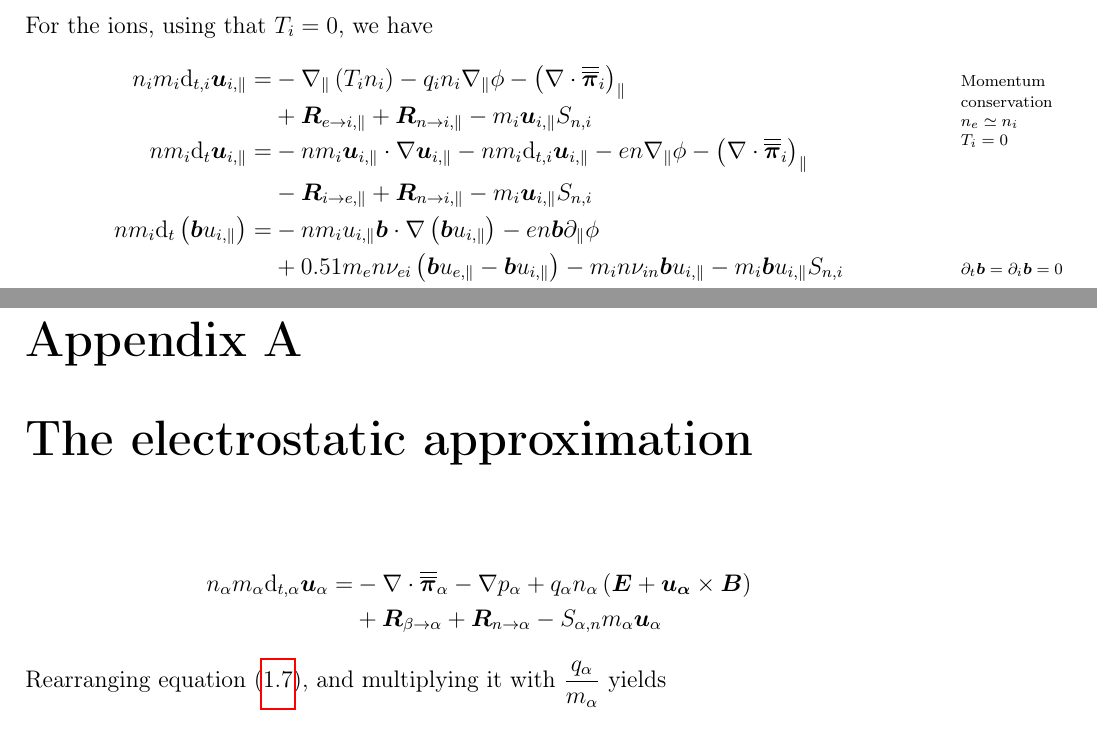
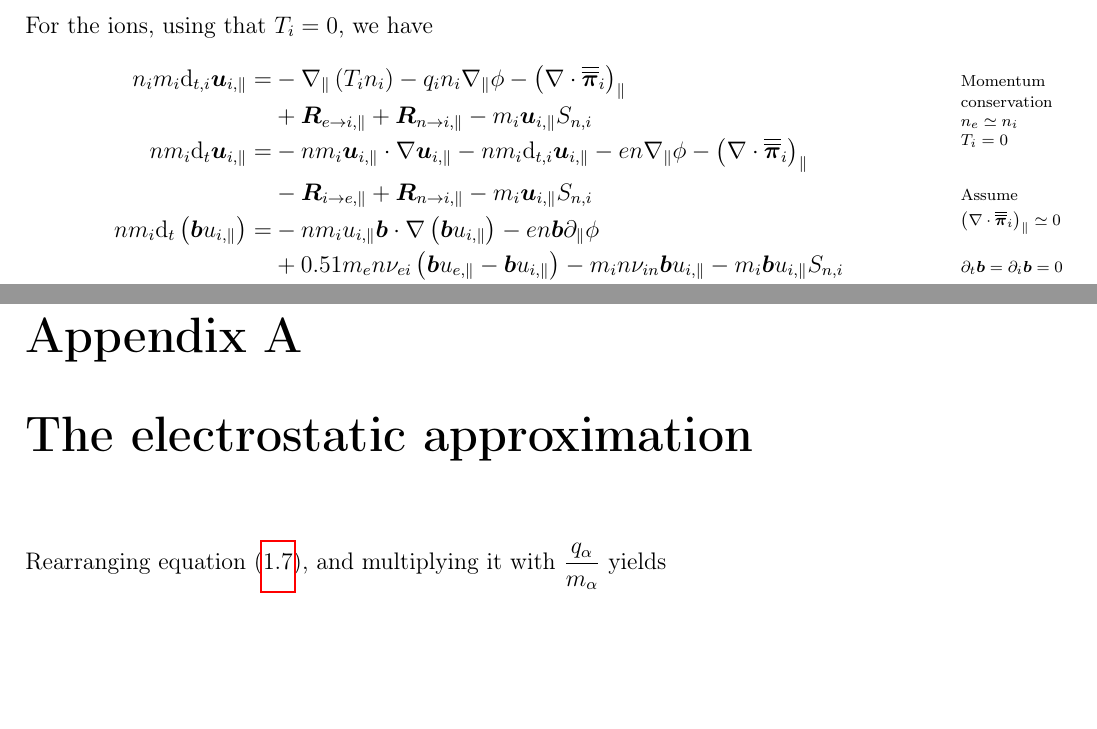
Before and after one commit to CELMA-project/PhD-dissertation, a LaTeX thesis (16_PhD_Loeiten.tex, which reads CELMAModel/CELMAModel.tex, elstat.tex): two parts of pages 24 and 48 of 60, joined at a grey line, cut so that both start at the same text, the shorter picture padded with empty space. Compiled offline with pdfLaTeX.

Commit message:
Correcting typos

```diff
--- a/CELMAModel/CELMAModel.tex
+++ b/CELMAModel/CELMAModel.tex
@@ -210,6 +211,7 @@ nm_i\d_{t} \ve{u}_{i,\|}
  - \ve{R}_{i\to e,\|}
  + \ve{R}_{n\to i,\|}
  - m_i \ve{u}_{i,\|}S_{n,i}
+ \note{Assume $\L(\div\te{\pi}_i\R)_\|\simeq0$}
  \\
 %
 %
--- a/elstat.tex
+++ b/elstat.tex
@@ -1,17 +1,3 @@
-\begin{align*}
-    n_\a m_\a \d_{t,\a} \ve{u}_{\a}
-    =&
-    - \div \te{\pi}_\a
-    - \grad p_\a
-    + q_\a n_\a\L(\ve{E}  + \ve{u_\a}\times\ve{B}\R)
-    \nonumber
-    \\
-    &
-    + \ve{R}_{\b\to\a}
-    + \ve{R}_{n\to\a}
-    - S_{\a,n}m_\a\ve{u}_\a
-\end{align*}
-%
 Rearranging equation (\ref{fluideq:mom}), and multiplying it with
 $\frac{q_\a}{m_\a}$ yields
 %
```
Also changed, not shown: CELMAModel/CELMAModel.tex (3 more changed lines).
